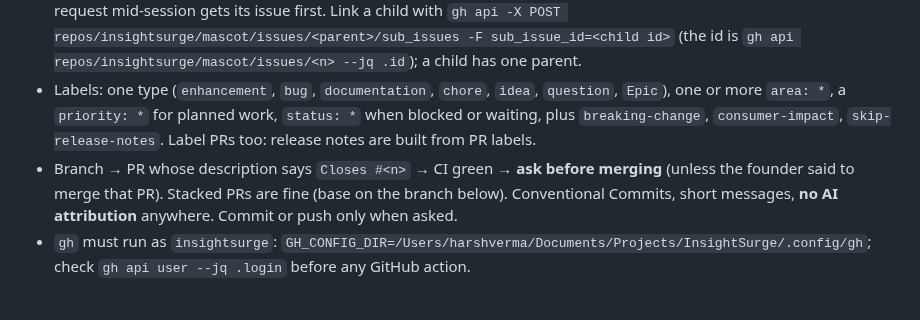
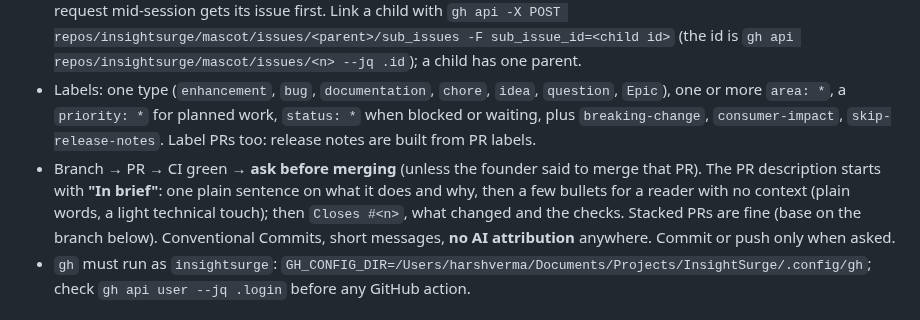
Before and after one commit to insightsurge/mascot, a Markdown page: CLAUDE.md, the part around the change. Drawn GitHub-style.

Commit message:
docs: record the In brief rule for PR descriptions (#87)

```diff
--- a/CLAUDE.md
+++ b/CLAUDE.md
@@ -89,8 +89,9 @@ goes elsewhere.
 - Labels: one type (`enhancement`, `bug`, `documentation`, `chore`, `idea`, `question`, `Epic`), one or more
   `area: *`, a `priority: *` for planned work, `status: *` when blocked or waiting, plus `breaking-change`,
   `consumer-impact`, `skip-release-notes`. Label PRs too: release notes are built from PR labels.
-- Branch → PR whose description says `Closes #<n>` → CI green → **ask before merging** (unless the founder
-  said to merge that PR). Stacked PRs are fine (base on the branch below). Conventional Commits, short messages,
+- Branch → PR → CI green → **ask before merging** (unless the founder said to merge that PR). The PR description
+  starts with **"In brief"**: one plain sentence on what it does and why, then a few bullets for a reader with no
+  context (plain words, a light technical touch); then `Closes #<n>`, what changed and the checks. Stacked PRs are fine (base on the branch below). Conventional Commits, short messages,
   **no AI attribution** anywhere. Commit or push only when asked.
 - `gh` must run as `insightsurge`: `GH_CONFIG_DIR=/Users/harshverma/Documents/Projects/InsightSurge/.config/gh`;
   check `gh api user --jq .login` before any GitHub action.
```
